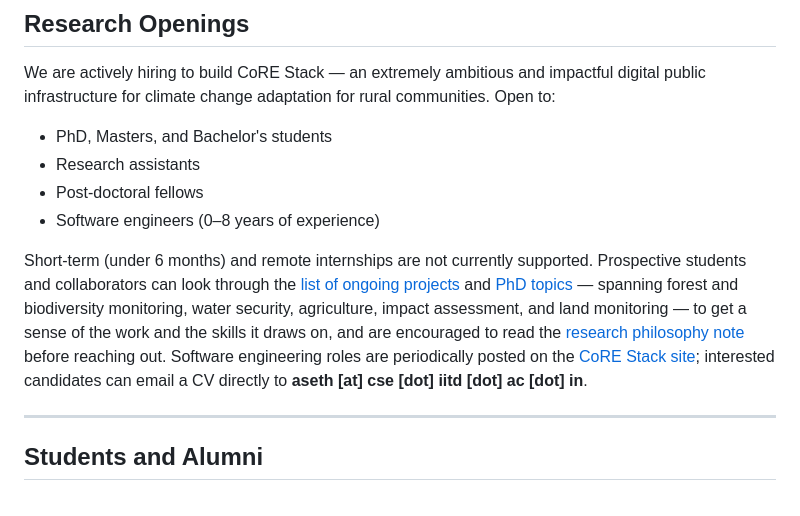
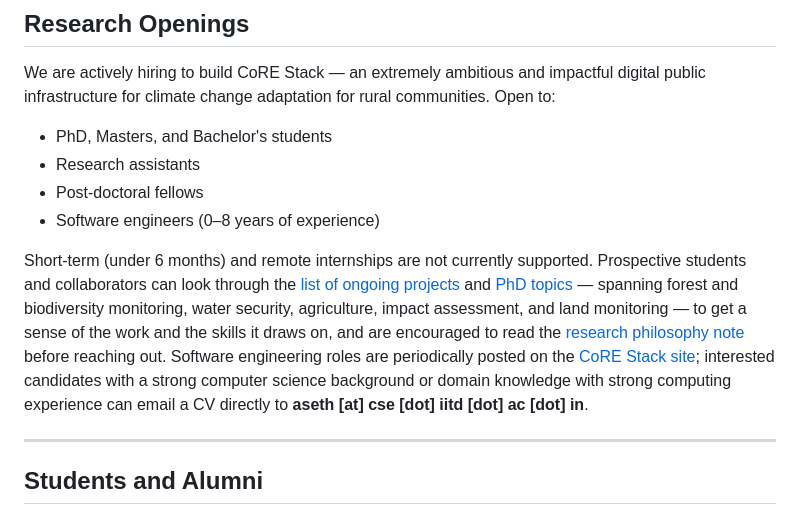
Before and after one commit to aaditeshwar/act4d-website, a Markdown page: content/act4d.md, the part around the change. Rendered like a GitHub page.

```diff
--- a/content/act4d.md
+++ b/content/act4d.md
@@ -64,7 +64,7 @@ We are actively hiring to build CoRE Stack — an extremely ambitious and impact
 - Post-doctoral fellows
 - Software engineers (0–8 years of experience)
 
-Short-term (under 6 months) and remote internships are not currently supported. Prospective students and collaborators can look through the [list of ongoing projects](ongoing-projects-24-25.html) and [PhD topics](phd-topics-24-25.html) — spanning forest and biodiversity monitoring, water security, agriculture, impact assessment, and land monitoring — to get a sense of the work and the skills it draws on, and are encouraged to read the [research philosophy note](https://www.cse.iitd.ernet.in/~aseth/research-at-act4d.pdf) before reaching out. Software engineering roles are periodically posted on the [CoRE Stack site](https://core-stack.org/openings-software-engineer-geospatial-technologies/); interested candidates can email a CV directly to **aseth [at] cse [dot] iitd [dot] ac [dot] in**.
+Short-term (under 6 months) and remote internships are not currently supported. Prospective students and collaborators can look through the [list of ongoing projects](ongoing-projects-24-25.html) and [PhD topics](phd-topics-24-25.html) — spanning forest and biodiversity monitoring, water security, agriculture, impact assessment, and land monitoring — to get a sense of the work and the skills it draws on, and are encouraged to read the [research philosophy note](https://www.cse.iitd.ernet.in/~aseth/research-at-act4d.pdf) before reaching out. Software engineering roles are periodically posted on the [CoRE Stack site](https://core-stack.org/openings-software-engineer-geospatial-technologies/); interested candidates with a strong computer science background or domain knowledge with strong computing experience can email a CV directly to **aseth [at] cse [dot] iitd [dot] ac [dot] in**.
 
 ---
 
```
